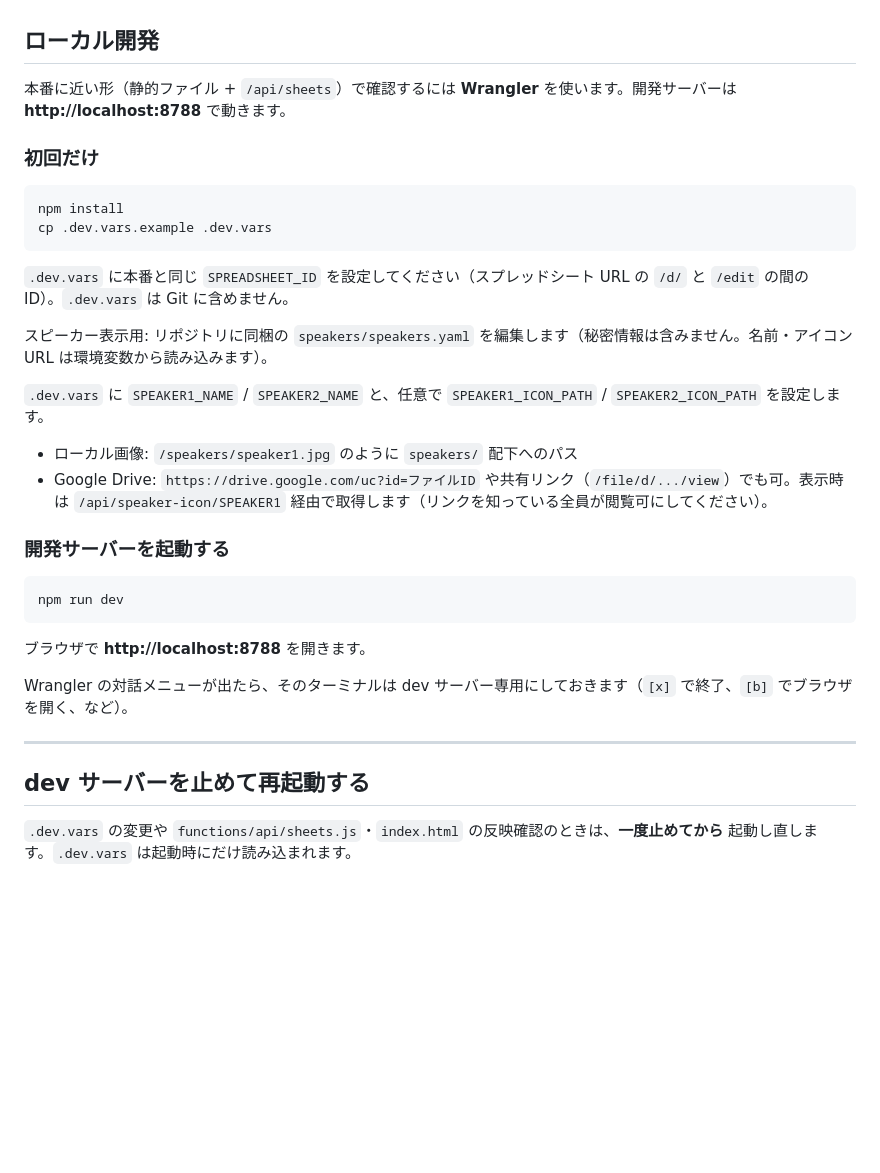
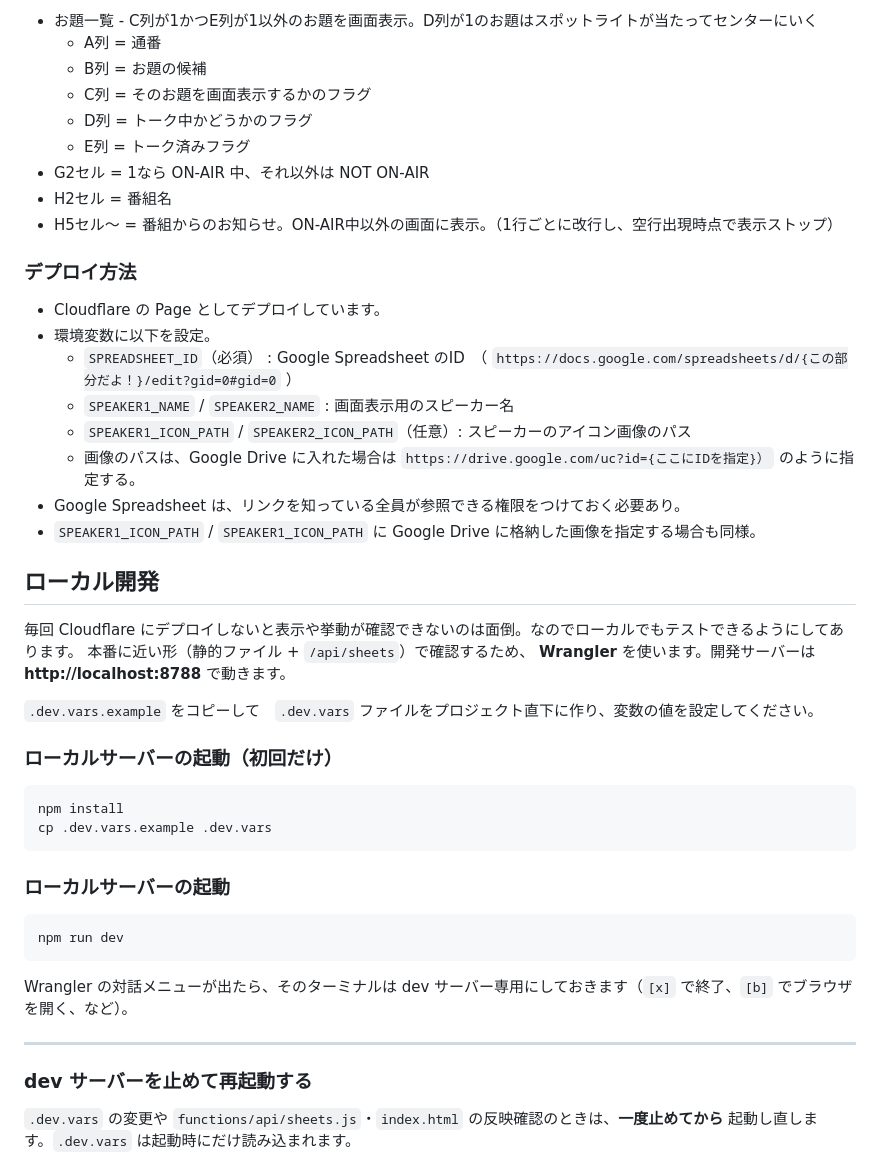
Before and after one commit to sanochihi/odai-from-gs, a Markdown page: README.md, the part around one of its changes. GitHub-like rendering; blank space fills up the shorter version.

````diff
--- a/README.md
+++ b/README.md
@@ -4,37 +33,49 @@ D3.js のお題表示画面と、Google スプレッドシート連携 API（Clo
+- お題一覧 - C列が1かつE列が1以外のお題を画面表示。D列が1のお題はスポットライトが当たってセンターにいく
+  - A列 = 通番
+  - B列 = お題の候補
+  - C列 = そのお題を画面表示するかのフラグ
+  - D列 = トーク中かどうかのフラグ
+  - E列 = トーク済みフラグ
+- G2セル = 1なら ON-AIR 中、それ以外は NOT ON-AIR
+- H2セル = 番組名
+- H5セル〜 = 番組からのお知らせ。ON-AIR中以外の画面に表示。（1行ごとに改行し、空行出現時点で表示ストップ）
+
+### デプロイ方法
+
+- Cloudflare の Page としてデプロイしています。
+- 環境変数に以下を設定。
+   - `SPREADSHEET_ID`（必須） : Google Spreadsheet のID　（ `https://docs.google.com/spreadsheets/d/{この部分だよ！}/edit?gid=0#gid=0` ）
+   - `SPEAKER1_NAME` / `SPEAKER2_NAME` : 画面表示用のスピーカー名
+   - `SPEAKER1_ICON_PATH` / `SPEAKER2_ICON_PATH`（任意）: スピーカーのアイコン画像のパス
+   - 画像のパスは、Google Drive に入れた場合は `https://drive.google.com/uc?id={ここにIDを指定}）` のように指定する。
+- Google Spreadsheet は、リンクを知っている全員が参照できる権限をつけておく必要あり。
+- `SPEAKER1_ICON_PATH` / `SPEAKER1_ICON_PATH` に Google Drive に格納した画像を指定する場合も同様。
 
 ## ローカル開発
 
-本番に近い形（静的ファイル + `/api/sheets`）で確認するには **Wrangler** を使います。開発サーバーは **http://localhost:8788** で動きます。
+毎回 Cloudflare にデプロイしないと表示や挙動が確認できないのは面倒。なのでローカルでもテストできるようにしてあります。
+本番に近い形（静的ファイル + `/api/sheets`）で確認するため、 **Wrangler** を使います。開発サーバーは **http://localhost:8788** で動きます。
 
-### 初回だけ
+`.dev.vars.example` をコピーして　`.dev.vars` ファイルをプロジェクト直下に作り、変数の値を設定してください。
+
+### ローカルサーバーの起動（初回だけ）
 
 ```bash
 npm install
 cp .dev.vars.example .dev.vars
 ```
 
-`.dev.vars` に本番と同じ `SPREADSHEET_ID` を設定してください（スプレッドシート URL の `/d/` と `/edit` の間の ID）。`.dev.vars` は Git に含めません。
-
-スピーカー表示用: リポジトリに同梱の `speakers/speakers.yaml` を編集します（秘密情報は含みません。名前・アイコン URL は環境変数から読み込みます）。
-
-`.dev.vars` に `SPEAKER1_NAME` / `SPEAKER2_NAME` と、任意で `SPEAKER1_ICON_PATH` / `SPEAKER2_ICON_PATH` を設定します。
-
-- ローカル画像: `/speakers/speaker1.jpg` のように `speakers/` 配下へのパス
-- Google Drive: `https://drive.google.com/uc?id=ファイルID` や共有リンク（`/file/d/.../view`）でも可。表示時は `/api/speaker-icon/SPEAKER1` 経由で取得します（リンクを知っている全員が閲覧可にしてください）。
-
-### 開発サーバーを起動する
+### ローカルサーバーの起動
 
 ```bash
 npm run dev
 ```
 
-ブラウザで **http://localhost:8788** を開きます。
-
 Wrangler の対話メニューが出たら、そのターミナルは dev サーバー専用にしておきます（`[x]` で終了、`[b]` でブラウザを開く、など）。
 
 ---
 
-## dev サーバーを止めて再起動する
+### dev サーバーを止めて再起動する
 
 `.dev.vars` の変更や `functions/api/sheets.js`・`index.html` の反映確認のときは、**一度止めてから** 起動し直します。`.dev.vars` は起動時にだけ読み込まれます。
 
````
Also changed, not shown: other parts of README.md (+31 -40 lines), images/GS.png (added), images/OFFAIR_image.png (added), images/ONAIR_image.png (added).
